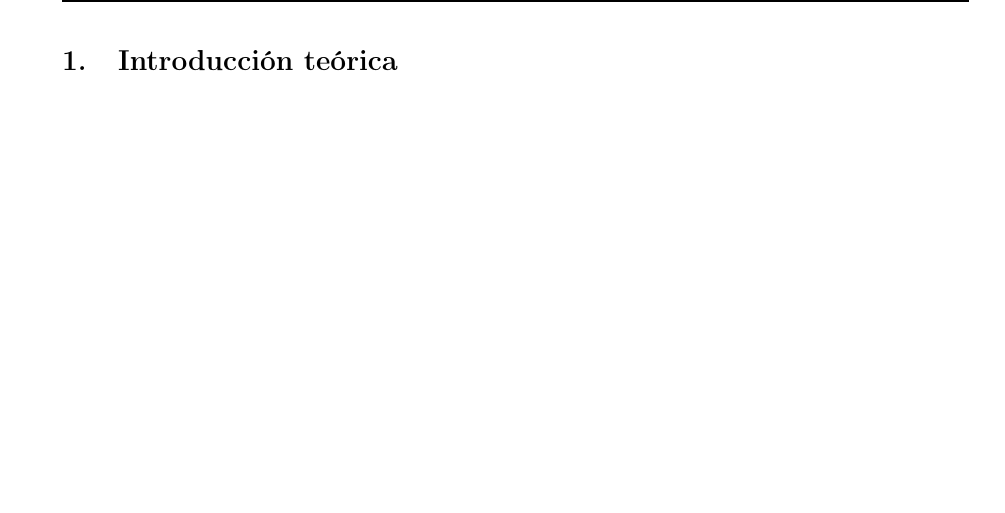
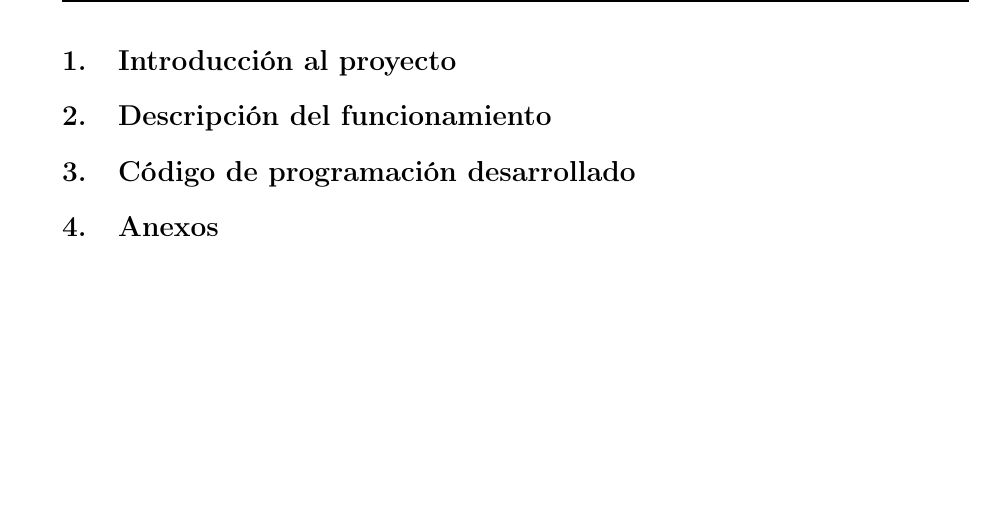
Before and after one commit to Richard-Haes-Ellis/Tiwiimo, a LaTeX document (docs/latex/0main.tex): part of page 3 of 3 before the commit and part of page 3 of 4 after it, cut at the place of the change, the shorter picture padded with empty space. Compiled offline with pdfLaTeX.

Commit message:
Indice aproximado de la memoria

```diff
--- a/docs/latex/0main.tex
+++ b/docs/latex/0main.tex
@@ -135,7 +135,11 @@
 \newpage
 
 % %%%%%%%%%%%   INTRODUCCION %%%%%%%%%%%%%%%%%%
-\section{Introducción teórica}
+\section{Introducción al proyecto}
+\section{Descripción del funcionamiento}
+\section{Código de programación desarrollado}
+\section{Anexos}
+\newpage
 
 \begin{lstlisting}[language=C,style=CStyle, caption={Declaración e inicialización de variables}]
 
```
